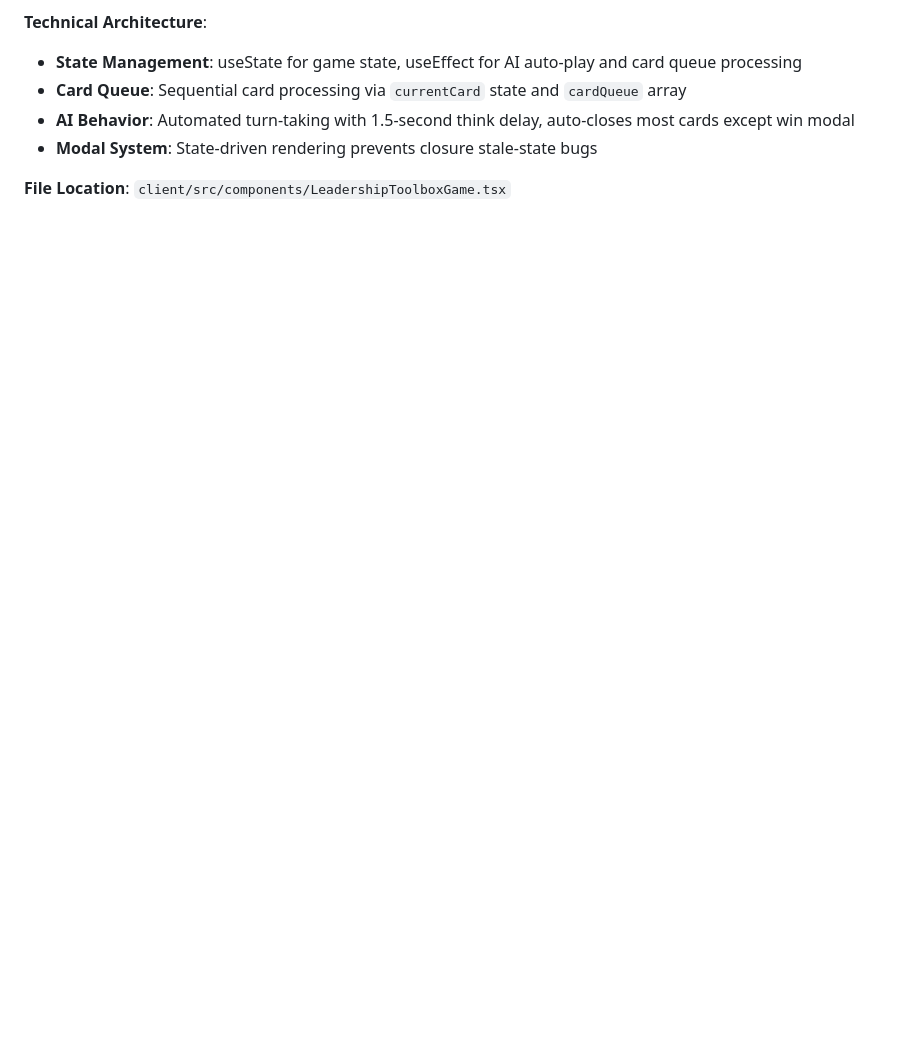
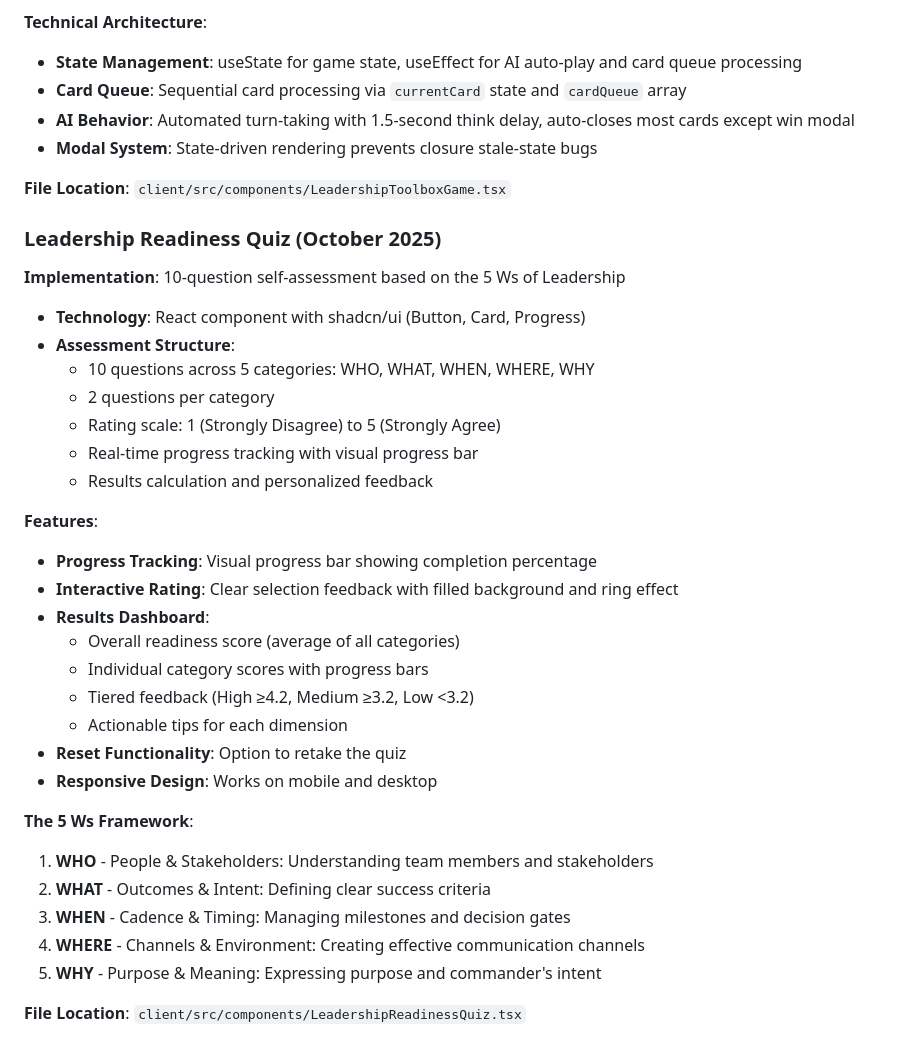
Before and after one commit to psmithccld/Essayons_Change_Website, a Markdown page: replit.md, the part around the change. Rendered like a GitHub page; blank space fills up the shorter version.

Commit message:
Add a leadership readiness quiz to assess team engagement
Integrates a React-based leadership readiness quiz component into the client application, utilizing shadcn/ui components for a user-friendly interface and providing detailed results and feedback.

Replit-Commit-Author: Agent
Replit-Commit-Session-Id: d639cdad-8f26-4e9b-ab40-e5b4cd5d3827
Replit-Commit-Checkpoint-Type: full_checkpoint
Replit-Commit-Screenshot-Url: https://storage.googleapis.com/screenshot-production-us-central1/6db6c2bb-0ea9-4a4d-8463-a115f063a042/d639cdad-8f26-4e9b-ab40-e5b4cd5d3827/TcbVm7t

```diff
--- a/replit.md
+++ b/replit.md
@@ -195,3 +195,34 @@ npm --workspace server run start  # Production server
 - **Modal System**: State-driven rendering prevents closure stale-state bugs
 
 **File Location**: `client/src/components/LeadershipToolboxGame.tsx`
+
+### Leadership Readiness Quiz (October 2025)
+
+**Implementation**: 10-question self-assessment based on the 5 Ws of Leadership
+- **Technology**: React component with shadcn/ui (Button, Card, Progress)
+- **Assessment Structure**:
+  - 10 questions across 5 categories: WHO, WHAT, WHEN, WHERE, WHY
+  - 2 questions per category
+  - Rating scale: 1 (Strongly Disagree) to 5 (Strongly Agree)
+  - Real-time progress tracking with visual progress bar
+  - Results calculation and personalized feedback
+
+**Features**:
+- **Progress Tracking**: Visual progress bar showing completion percentage
+- **Interactive Rating**: Clear selection feedback with filled background and ring effect
+- **Results Dashboard**:
+  - Overall readiness score (average of all categories)
+  - Individual category scores with progress bars
+  - Tiered feedback (High ≥4.2, Medium ≥3.2, Low <3.2)
+  - Actionable tips for each dimension
+- **Reset Functionality**: Option to retake the quiz
+- **Responsive Design**: Works on mobile and desktop
+
+**The 5 Ws Framework**:
+1. **WHO** - People & Stakeholders: Understanding team members and stakeholders
+2. **WHAT** - Outcomes & Intent: Defining clear success criteria
+3. **WHEN** - Cadence & Timing: Managing milestones and decision gates
+4. **WHERE** - Channels & Environment: Creating effective communication channels
+5. **WHY** - Purpose & Meaning: Expressing purpose and commander's intent
+
+**File Location**: `client/src/components/LeadershipReadinessQuiz.tsx`
```
